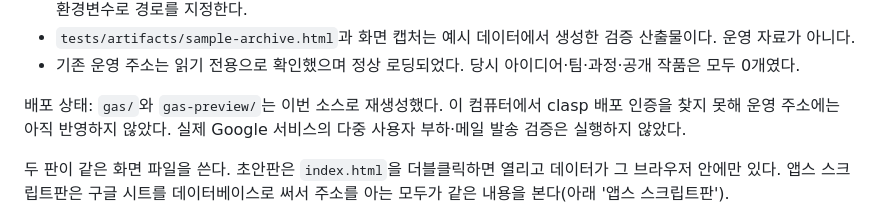
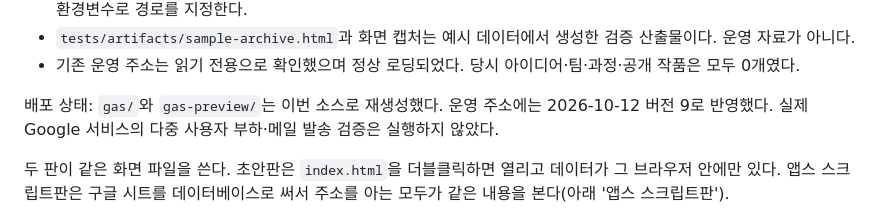
Before and after one commit to legoschool/gdeal-hackathon-teamboard, a Markdown page: DEVELOPMENT.md, the part around the change. Rendered like a GitHub page.

```diff
--- a/DEVELOPMENT.md
+++ b/DEVELOPMENT.md
@@ -21,7 +21,7 @@
 - `tests/artifacts/sample-archive.html`과 화면 캡처는 예시 데이터에서 생성한 검증 산출물이다. 운영 자료가 아니다.
 - 기존 운영 주소는 읽기 전용으로 확인했으며 정상 로딩되었다. 당시 아이디어·팀·과정·공개 작품은 모두 0개였다.
 
-배포 상태: `gas/`와 `gas-preview/`는 이번 소스로 재생성했다. 이 컴퓨터에서 clasp 배포 인증을 찾지 못해 운영 주소에는 아직 반영하지 않았다. 실제 Google 서비스의 다중 사용자 부하·메일 발송 검증은 실행하지 않았다.
+배포 상태: `gas/`와 `gas-preview/`는 이번 소스로 재생성했다. 운영 주소에는 2026-10-12 버전 9로 반영했다. 실제 Google 서비스의 다중 사용자 부하·메일 발송 검증은 실행하지 않았다.
 
 두 판이 같은 화면 파일을 쓴다. 초안판은 `index.html`을 더블클릭하면 열리고 데이터가 그 브라우저 안에만 있다. 앱스 스크립트판은 구글 시트를 데이터베이스로 써서 주소를 아는 모두가 같은 내용을 본다(아래 '앱스 스크립트판').
 
```
Also changed, not shown: HANDOFF.md (+16 -7 lines), README.md (+1 -1 lines).
